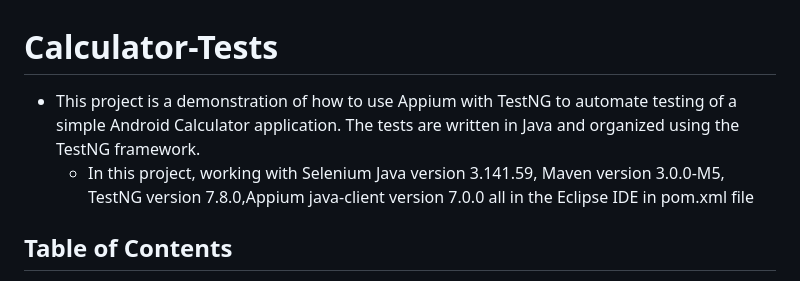
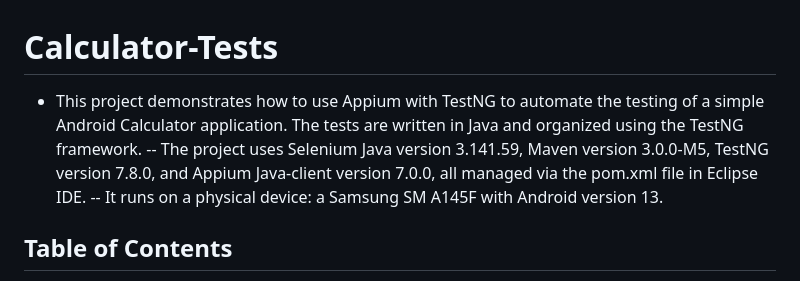
Before and after one commit to Yassmin-gamal/Calculator-Tests, a Markdown page: README.md, the part around the change. Drawn GitHub-style.

```diff
--- a/README.md
+++ b/README.md
@@ -1,7 +1,8 @@
 # Calculator-Tests
 
-- This project is a demonstration of how to use Appium with TestNG to automate testing of a simple Android Calculator application. The tests are written in Java and organized using the TestNG framework.
-  - In this project, working with Selenium Java version 3.141.59, Maven version 3.0.0-M5, TestNG version 7.8.0,Appium java-client version 7.0.0 all in the Eclipse IDE in pom.xml file
+- This project demonstrates how to use Appium with TestNG to automate the testing of a simple Android Calculator application. The tests are written in Java and organized using the TestNG framework.
+  -- The project uses Selenium Java version 3.141.59, Maven version 3.0.0-M5, TestNG version 7.8.0, and Appium Java-client version 7.0.0, all managed via the pom.xml file in Eclipse IDE.
+  -- It runs on a physical device: a Samsung SM A145F with Android version 13.
 
 ## Table of Contents
 - [Prerequisites](#prerequisites)
```
